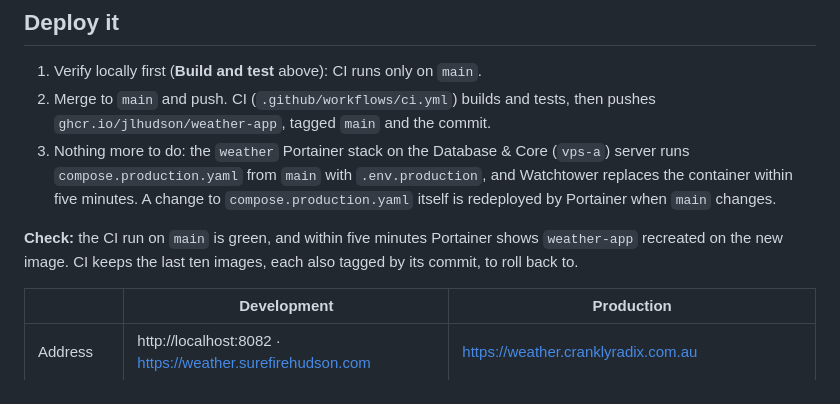
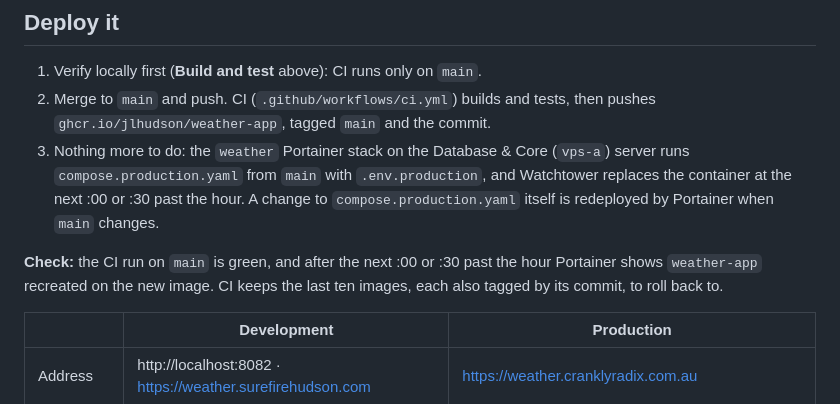
Before and after one commit to jlhudson/Weather-Modelling, a Markdown page: README.md, the part around the change. GitHub-like rendering.

Commit message:
Docs: Watchtower updates at :00 and :30 past the hour (#21)
The Hub's Watchtower now runs on a schedule at :00 and :30 instead of every
five minutes (The-Hub-Database docker/watchtower/compose.yaml).


Claude-Session: https://claude.ai/code/session_01DyTV6CNG6zFkTuEtZ7C4nZ

Co-authored-by: Claude <noreply@anthropic.com>

```diff
--- a/README.md
+++ b/README.md
@@ -88,10 +88,10 @@ The unit tests need nothing; the one end-to-end test starts a throwaway Postgres
 2. Merge to `main` and push. CI (`.github/workflows/ci.yml`) builds and tests, then pushes
    `ghcr.io/jlhudson/weather-app`, tagged `main` and the commit.
 3. Nothing more to do: the `weather` Portainer stack on the Database & Core (`vps-a`) server runs `compose.production.yaml`
-   from `main` with `.env.production`, and Watchtower replaces the container within five minutes. A
+   from `main` with `.env.production`, and Watchtower replaces the container at the next :00 or :30 past the hour. A
    change to `compose.production.yaml` itself is redeployed by Portainer when `main` changes.
 
-**Check:** the CI run on `main` is green, and within five minutes Portainer shows `weather-app` recreated on
+**Check:** the CI run on `main` is green, and after the next :00 or :30 past the hour Portainer shows `weather-app` recreated on
 the new image. CI keeps the last ten images, each also tagged by its commit, to roll back to.
 
 | | Development | Production |
```
Also changed, not shown: CLAUDE.md (+1 -1 lines).
